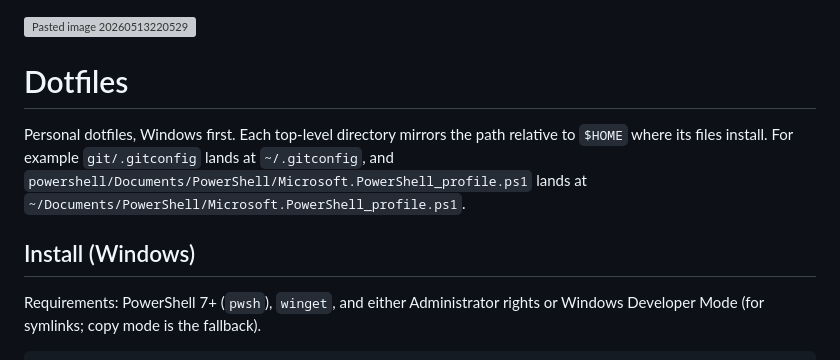
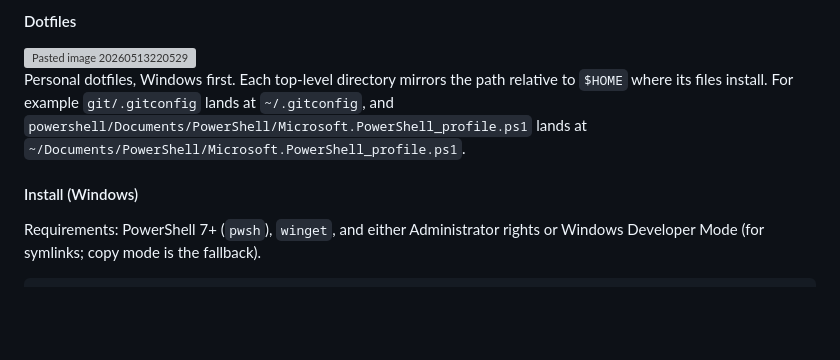
Before and after one commit to alexph10/.dotfiles, a Markdown page: README.md, the part around one of its changes. Rendered like a GitHub page; blank space fills up the shorter version; grey boxes are pictures that could not be loaded.

```diff
--- a/README.md
+++ b/README.md
@@ -1,6 +1,6 @@
+#### Dotfiles
+
 <img width="2558" height="1438" alt="Pasted image 20260513220529" src="https://github.com/user-attachments/assets/17c323bf-03ea-48d6-9228-2852f5e6efa8" />
-
-# Dotfiles
 
 Personal dotfiles, Windows first. Each top-level directory mirrors the path
 relative to `$HOME` where its files install. For example
@@ -8,7 +8,7 @@ relative to `$HOME` where its files install. For example
 `powershell/Documents/PowerShell/Microsoft.PowerShell_profile.ps1` lands at
 `~/Documents/PowerShell/Microsoft.PowerShell_profile.ps1`.
 
-## Install (Windows)
+#### Install (Windows)
 
 Requirements: PowerShell 7+ (`pwsh`), `winget`, and either Administrator
 rights or Windows Developer Mode (for symlinks; copy mode is the fallback).
```
Also changed, not shown: other parts of README.md (+3 -3 lines).
